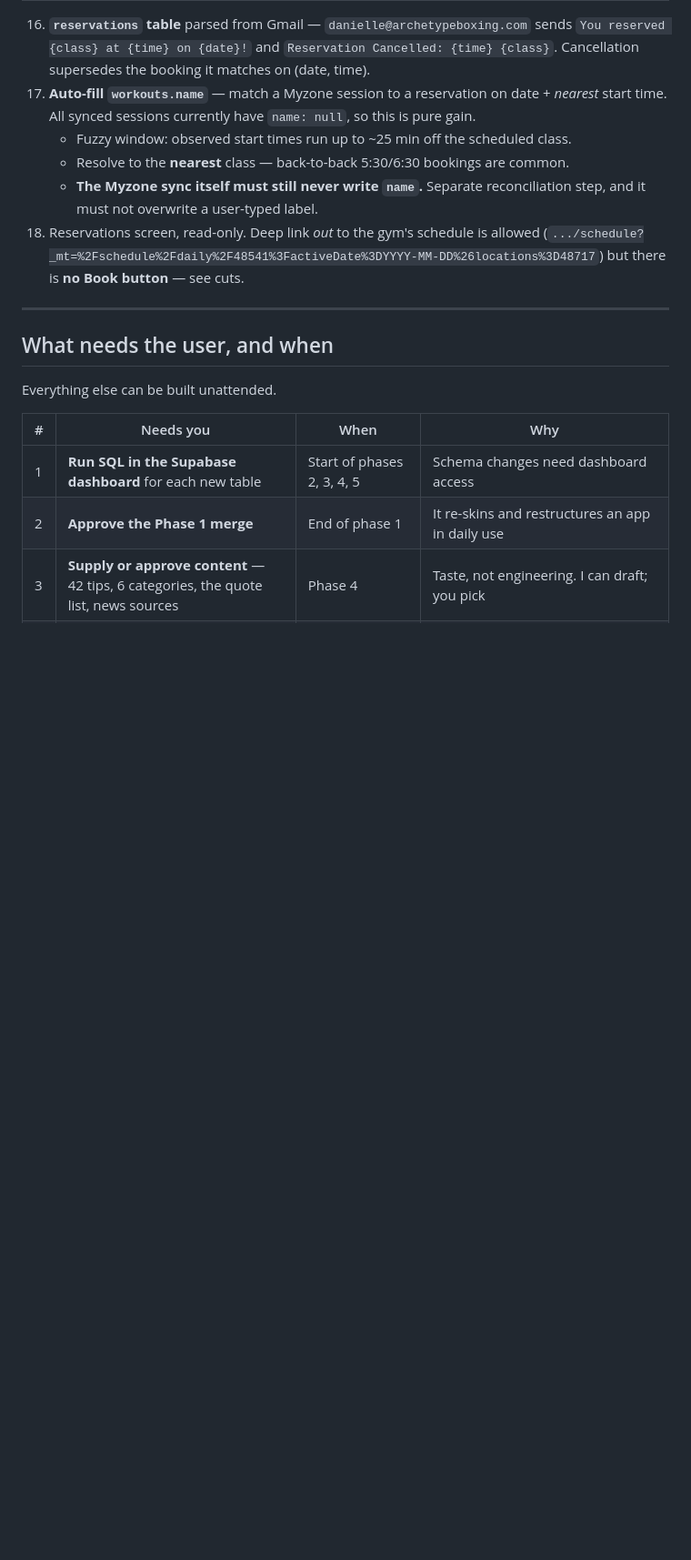
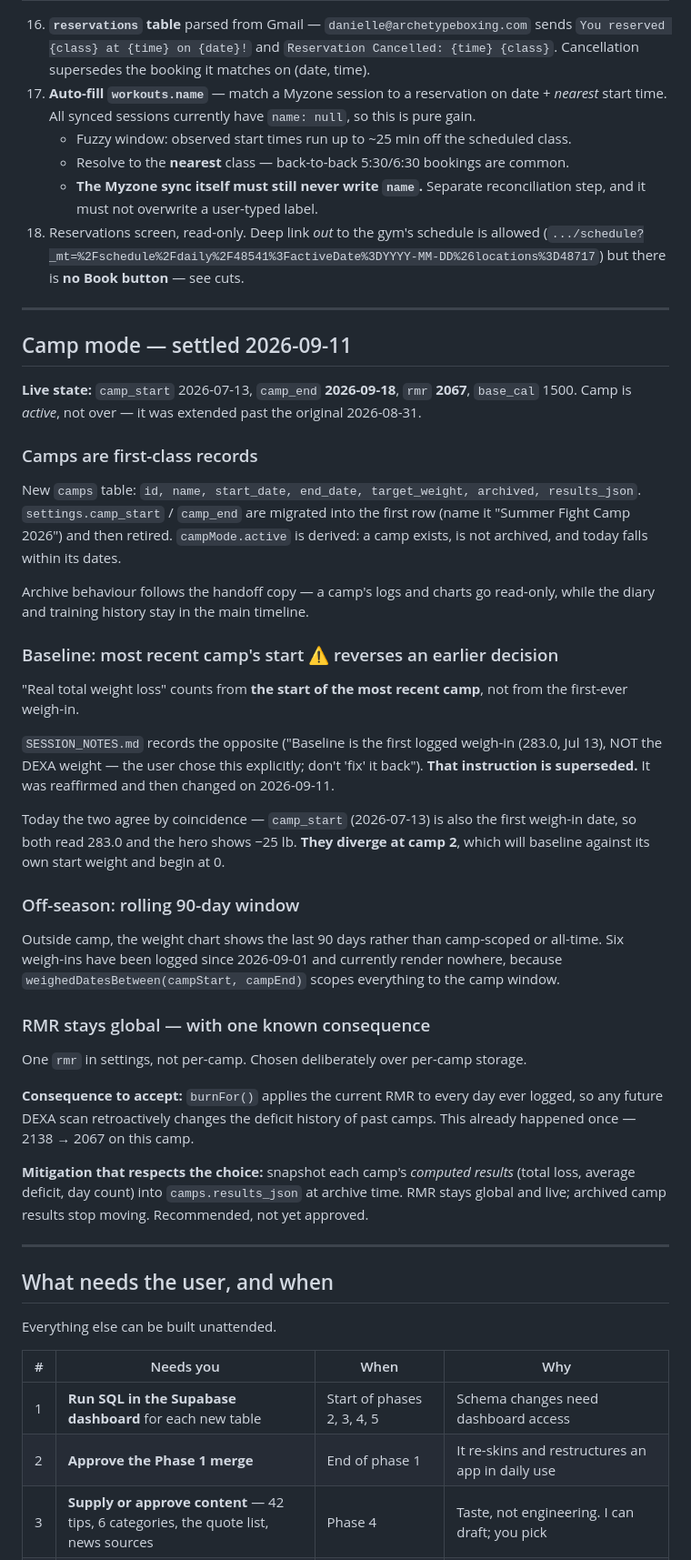
Before and after one commit to OdjegbaEmore/fight-camp, a Markdown page: ROADMAP.md, the part around one of its changes. Shown at 91% size. Drawn GitHub-style; blank space fills up the shorter version.

Commit message:
Settle camp-mode semantics
Camps become first-class records, so this camp survives the next one starting.
Off-season the weight chart rolls 90 days -- six weigh-ins logged since Sept 1
currently render nowhere, since everything is scoped to the camp window.

Two things worth reading before implementing. The loss baseline moves to the
most recent camp's start, which reverses an instruction SESSION_NOTES records
as deliberate; the two agree today only because camp_start happens to equal
the first weigh-in date, and they diverge at camp 2. And RMR stays global by
choice, which means a future scan still rewrites past camps' deficits -- noted
with a results-snapshot mitigation that leaves the global RMR intact.

Settings have also moved since the last session: camp now runs to 2026-09-18
and RMR is already 2067.

Co-Authored-By: Claude Opus 5 <noreply@anthropic.com>

```diff
--- a/ROADMAP.md
+++ b/ROADMAP.md
@@ -109,6 +109,54 @@ branch, verify against live data, merge when Today/Progress render correctly.
 
 ---
 
+## Camp mode — settled 2026-09-11
+
+**Live state:** `camp_start` 2026-07-13, `camp_end` **2026-09-18**, `rmr` **2067**,
+`base_cal` 1500. Camp is *active*, not over — it was extended past the original 2026-08-31.
+
+### Camps are first-class records
+
+New `camps` table: `id, name, start_date, end_date, target_weight, archived, results_json`.
+`settings.camp_start` / `camp_end` are migrated into the first row (name it
+"Summer Fight Camp 2026") and then retired. `campMode.active` is derived: a camp exists,
+is not archived, and today falls within its dates.
+
+Archive behaviour follows the handoff copy — a camp's logs and charts go read-only, while
+the diary and training history stay in the main timeline.
+
+### Baseline: most recent camp's start ⚠ reverses an earlier decision
+
+"Real total weight loss" counts from **the start of the most recent camp**, not from the
+first-ever weigh-in.
+
+`SESSION_NOTES.md` records the opposite ("Baseline is the first logged weigh-in (283.0,
+Jul 13), NOT the DEXA weight — the user chose this explicitly; don't 'fix' it back").
+**That instruction is superseded.** It was reaffirmed and then changed on 2026-09-11.
+
+Today the two agree by coincidence — `camp_start` (2026-07-13) is also the first weigh-in
+date, so both read 283.0 and the hero shows −25 lb. **They diverge at camp 2**, which will
+baseline against its own start weight and begin at 0.
+
+### Off-season: rolling 90-day window
+
+Outside camp, the weight chart shows the last 90 days rather than camp-scoped or all-time.
+Six weigh-ins have been logged since 2026-09-01 and currently render nowhere, because
+`weighedDatesBetween(campStart, campEnd)` scopes everything to the camp window.
+
+### RMR stays global — with one known consequence
+
+One `rmr` in settings, not per-camp. Chosen deliberately over per-camp storage.
+
+**Consequence to accept:** `burnFor()` applies the current RMR to every day ever logged, so
+any future DEXA scan retroactively changes the deficit history of past camps. This already
+happened once — 2138 → 2067 on this camp.
+
+**Mitigation that respects the choice:** snapshot each camp's *computed results* (total
+loss, average deficit, day count) into `camps.results_json` at archive time. RMR stays
+global and live; archived camp results stop moving. Recommended, not yet approved.
+
+---
+
 ## What needs the user, and when
 
 Everything else can be built unattended.
```
Also changed, not shown: other parts of ROADMAP.md (+0 -1 lines).
